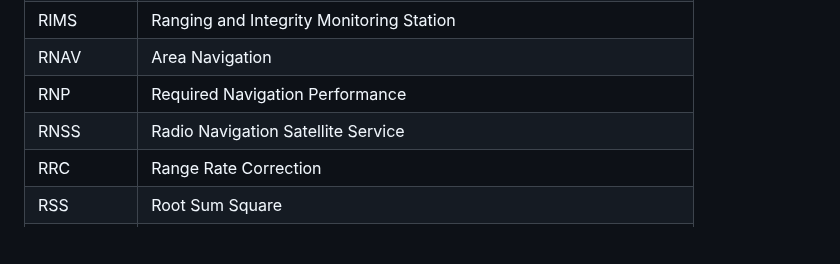
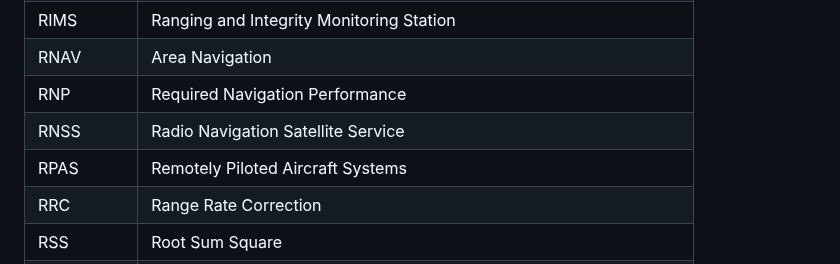
Before and after one commit to jonatanmv/NSAT-acronyms, a Markdown page: README.md, the part around the change. Drawn GitHub-style; blank space fills up the shorter version.

```diff
--- a/README.md
+++ b/README.md
@@ -263,6 +263,7 @@ Online version: <a href="https://jonatanmv.github.io/gnss-acronyms/">https://jon
 |RNAV|Area Navigation|
 |RNP|Required Navigation Performance|
 |RNSS|Radio Navigation Satellite Service|
+|RPAS|Remotely Piloted Aircraft Systems|
 |RRC|Range Rate Correction|
 |RSS|Root Sum Square|
 |RTCA|Radio Technical Commission for Aeronauticsa|
```
